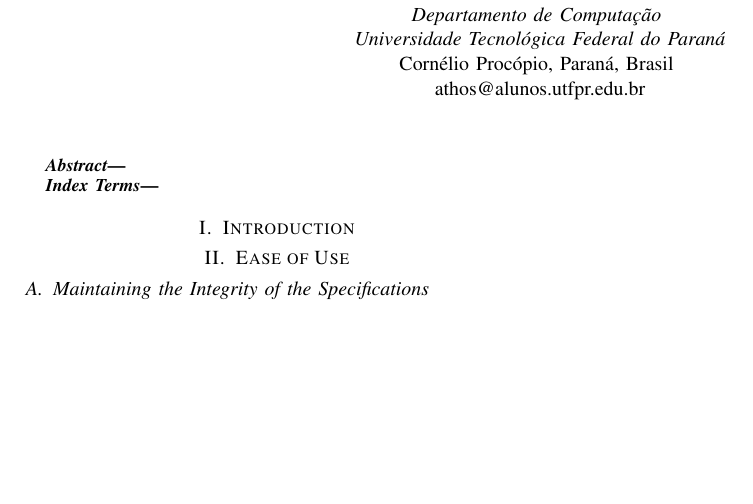
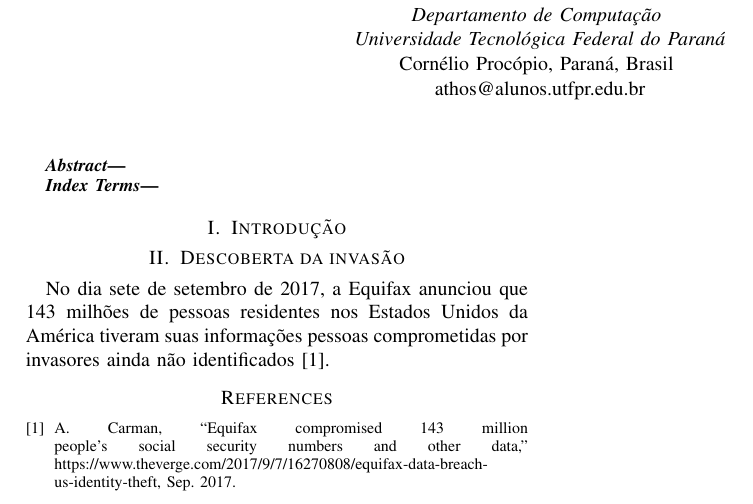
Before and after one commit to athosbr99/an36b-equifax, a LaTeX paper (equifax.tex): part of the page, cut so that both start at the same text, the shorter picture padded with empty space. Compiled offline with pdfLaTeX.

Commit message:
criação de arquivo de bibliografia

```diff
--- a/equifax.tex
+++ b/equifax.tex
@@ -27,22 +28,14 @@ athos@alunos.utfpr.edu.br}}
 
 \end{IEEEkeywords}
 
-\section{Introduction}
+\section{Introdução}
 
-\section{Ease of Use}
+\section{Descoberta da invasão}
 
-\subsection{Maintaining the Integrity of the Specifications}
+No dia sete de setembro de 2017, a Equifax anunciou que 143 milhões de pessoas residentes nos Estados Unidos da América
+tiveram suas informações pessoas comprometidas por invasores ainda não identificados \cite{Carman2017}.
 
-% Criar arquivo bibtex posteriormente
-
-%\begin{thebibliography}{00}
-%\bibitem{b1} G. Eason, B. Noble, and I. N. Sneddon, ``On certain integrals of Lipschitz-Hankel type involving products of Bessel functions,'' Phil. Trans. Roy. Soc. London, vol. A247, pp. 529--551, April 1955.
-%\bibitem{b2} J. Clerk Maxwell, A Treatise on Electricity and Magnetism, 3rd ed., vol. 2. Oxford: Clarendon, 1892, pp.68--73.
-%\bibitem{b3} I. S. Jacobs and C. P. Bean, ``Fine particles, thin films and exchange anisotropy,'' in Magnetism, vol. III, G. T. Rado and H. Suhl, Eds. New York: Academic, 1963, pp. 271--350.
-%\bibitem{b4} K. Elissa, ``Title of paper if known,'' unpublished.
-%\bibitem{b5} R. Nicole, ``Title of paper with only first word capitalized,'' J. Name Stand. Abbrev., in press.
-%\bibitem{b6} Y. Yorozu, M. Hirano, K. Oka, and Y. Tagawa, ``Electron spectroscopy studies on magneto-optical media and plastic substrate interface,'' IEEE Transl. J. Magn. Japan, vol. 2, pp. 740--741, August 1987 [Digests 9th Annual Conf. Magnetics Japan, p. 301, 1982].
-%\bibitem{b7} M. Young, The Technical Writer's Handbook. Mill Valley, CA: University Science, 1989.
-%\end{thebibliography}
+\bibliographystyle{IEEEtran}
+\bibliography{bibliografia}
 
 \end{document}
```
Also changed, not shown: bibliografia.bib (added, +11 -0 lines), equifax.tex (9 more changed lines).
